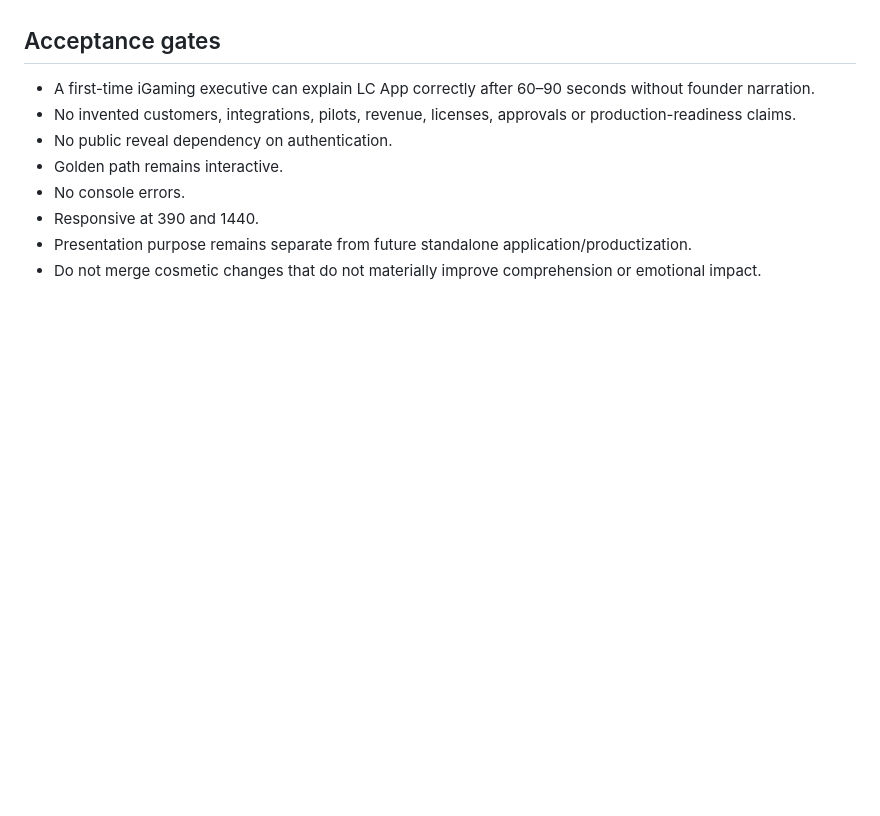
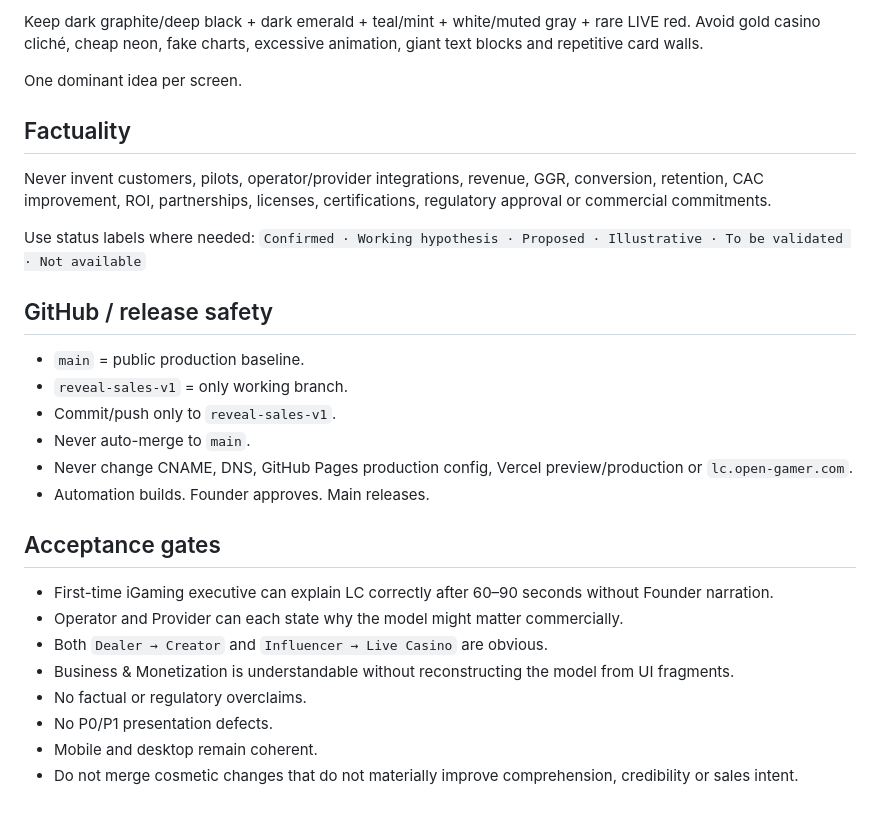
Before and after one commit to minasyannarek13-RBB/lc-app-investor-demo, a Markdown page: REVEAL_DIRECTOR_BRIEF.md, the part around one of its changes. Drawn GitHub-style; blank space fills up the shorter version.

```diff
--- a/REVEAL_DIRECTOR_BRIEF.md
+++ b/REVEAL_DIRECTOR_BRIEF.md
@@ -42,10 +130,27 @@ The current reveal is visually credible and functionally deep, but it still beha
+Keep dark graphite/deep black + dark emerald + teal/mint + white/muted gray + rare LIVE red. Avoid gold casino cliché, cheap neon, fake charts, excessive animation, giant text blocks and repetitive card walls.
+
+One dominant idea per screen.
+
+## Factuality
+Never invent customers, pilots, operator/provider integrations, revenue, GGR, conversion, retention, CAC improvement, ROI, partnerships, licenses, certifications, regulatory approval or commercial commitments.
+
+Use status labels where needed:
+`Confirmed · Working hypothesis · Proposed · Illustrative · To be validated · Not available`
+
+## GitHub / release safety
+- `main` = public production baseline.
+- `reveal-sales-v1` = only working branch.
+- Commit/push only to `reveal-sales-v1`.
+- Never auto-merge to `main`.
+- Never change CNAME, DNS, GitHub Pages production config, Vercel preview/production or `lc.open-gamer.com`.
+- Automation builds. Founder approves. Main releases.
 
 ## Acceptance gates
-- A first-time iGaming executive can explain LC App correctly after 60–90 seconds without founder narration.
-- No invented customers, integrations, pilots, revenue, licenses, approvals or production-readiness claims.
-- No public reveal dependency on authentication.
-- Golden path remains interactive.
-- No console errors.
-- Responsive at 390 and 1440.
-- Presentation purpose remains separate from future standalone application/productization.
-- Do not merge cosmetic changes that do not materially improve comprehension or emotional impact.
+- First-time iGaming executive can explain LC correctly after 60–90 seconds without Founder narration.
+- Operator and Provider can each state why the model might matter commercially.
+- Both `Dealer → Creator` and `Influencer → Live Casino` are obvious.
+- Business & Monetization is understandable without reconstructing the model from UI fragments.
+- No factual or regulatory overclaims.
+- No P0/P1 presentation defects.
+- Mobile and desktop remain coherent.
+- Do not merge cosmetic changes that do not materially improve comprehension, credibility or sales intent.
```
Also changed, not shown: other parts of REVEAL_DIRECTOR_BRIEF.md (+117 -29 lines).
